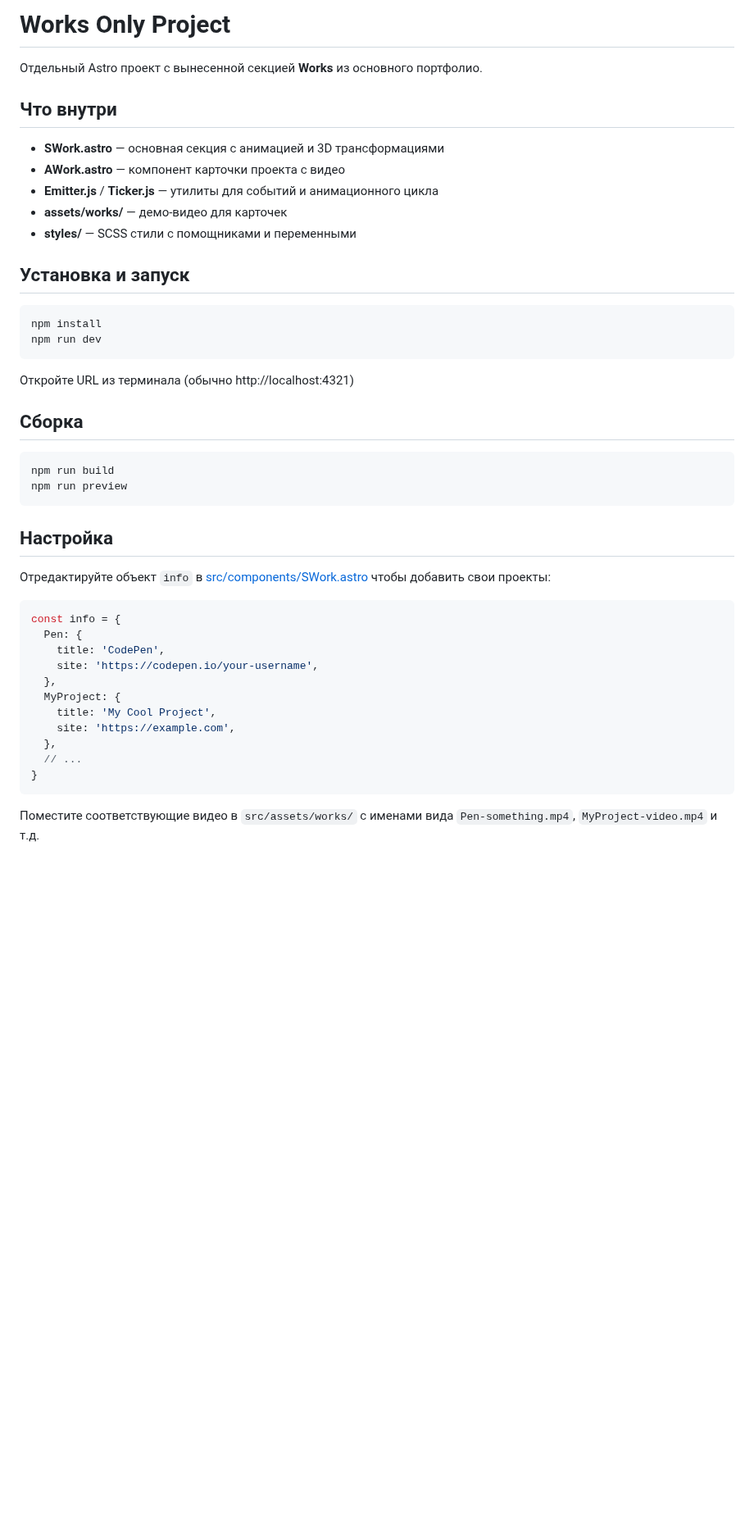
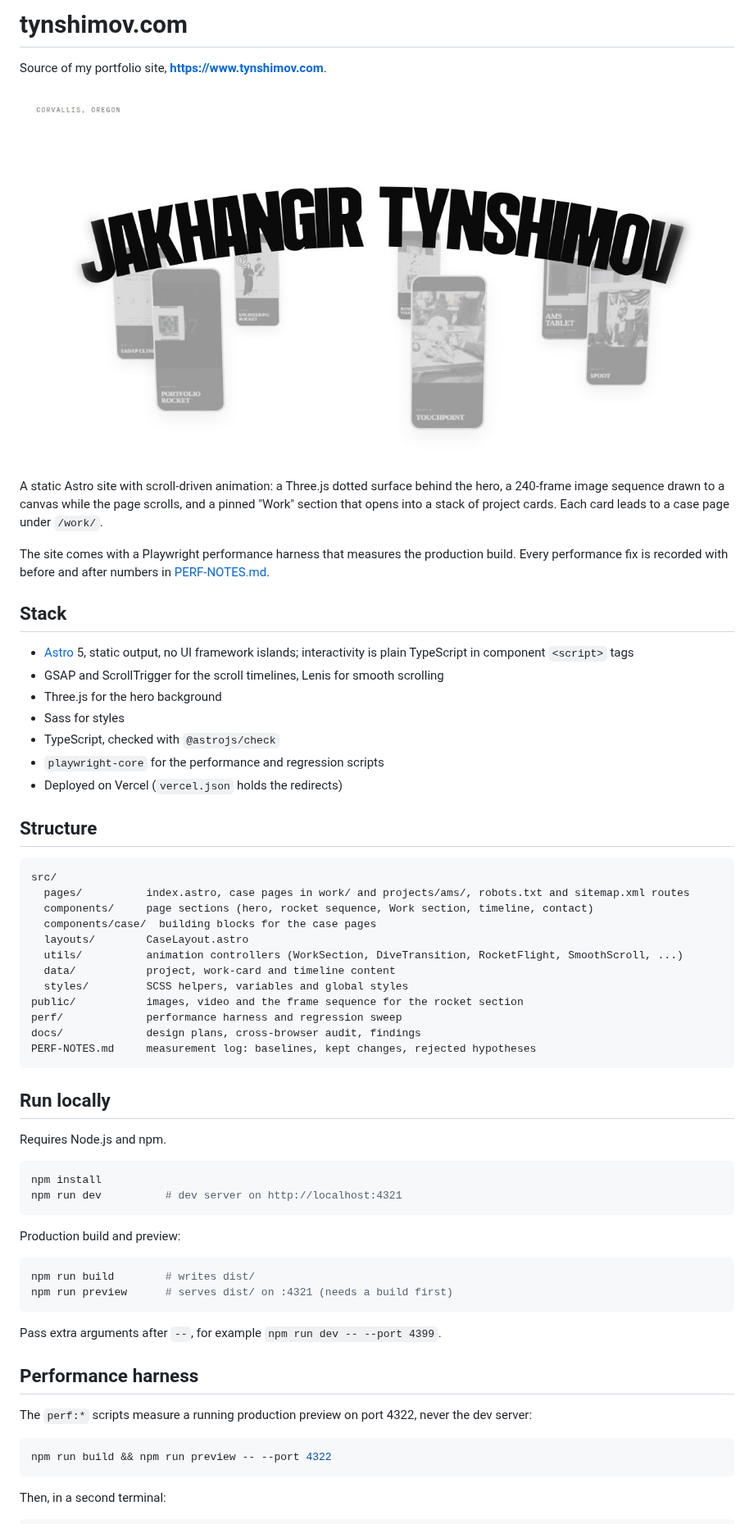
Before and after one commit to Jakhangir18/works-only-project-, a Markdown page: README.md, the part around one of its changes. Shown at 82% size. Rendered like a GitHub page; pictures changed too: docs/media/og-home.jpg (added); blank space fills up the shorter version.

Commit message:
docs: rewrite README

````diff
--- a/README.md
+++ b/README.md
@@ -1,48 +1,65 @@
-# Works Only Project
+# tynshimov.com
 
-Отдельный Astro проект с вынесенной секцией **Works** из основного портфолио.
+Source of my portfolio site, **https://www.tynshimov.com**.
 
-## Что внутри
+![Home page of tynshimov.com](docs/media/og-home.jpg)
 
-- **SWork.astro** — основная секция с анимацией и 3D трансформациями
-- **AWork.astro** — компонент карточки проекта с видео
-- **Emitter.js** / **Ticker.js** — утилиты для событий и анимационного цикла
-- **assets/works/** — демо-видео для карточек
-- **styles/** — SCSS стили с помощниками и переменными
+A static Astro site with scroll-driven animation: a Three.js dotted surface behind the hero, a 240-frame image sequence drawn to a canvas while the page scrolls, and a pinned "Work" section that opens into a stack of project cards. Each card leads to a case page under `/work/`.
 
-## Установка и запуск
+The site comes with a Playwright performance harness that measures the production build. Every performance fix is recorded with before and after numbers in [PERF-NOTES.md](PERF-NOTES.md).
+
+## Stack
+
+- [Astro](https://astro.build) 5, static output, no UI framework islands; interactivity is plain TypeScript in component `<script>` tags
+- GSAP and ScrollTrigger for the scroll timelines, Lenis for smooth scrolling
+- Three.js for the hero background
+- Sass for styles
+- TypeScript, checked with `@astrojs/check`
+- `playwright-core` for the performance and regression scripts
+- Deployed on Vercel (`vercel.json` holds the redirects)
+
+## Structure
+
+```
+src/
+  pages/          index.astro, case pages in work/ and projects/ams/, robots.txt and sitemap.xml routes
+  components/     page sections (hero, rocket sequence, Work section, timeline, contact)
+  components/case/  building blocks for the case pages
+  layouts/        CaseLayout.astro
+  utils/          animation controllers (WorkSection, DiveTransition, RocketFlight, SmoothScroll, ...)
+  data/           project, work-card and timeline content
+  styles/         SCSS helpers, variables and global styles
+public/           images, video and the frame sequence for the rocket section
+perf/             performance harness and regression sweep
+docs/             design plans, cross-browser audit, findings
+PERF-NOTES.md     measurement log: baselines, kept changes, rejected hypotheses
+```
+
+## Run locally
+
+Requires Node.js and npm.
 
 ```bash
 npm install
-npm run dev
+npm run dev          # dev server on http://localhost:4321
 ```
 
-Откройте URL из терминала (обычно http://localhost:4321)
-
-## Сборка
+Production build and preview:
 
 ```bash
-npm run build
-npm run preview
+npm run build        # writes dist/
+npm run preview      # serves dist/ on :4321 (needs a build first)
 ```
 
-## Настройка
+Pass extra arguments after `--`, for example `npm run dev -- --port 4399`.
 
-Отредактируйте объект `info` в [src/components/SWork.astro](src/components/SWork.astro) чтобы добавить свои проекты:
+## Performance harness
 
-```js
-const info = {
-  Pen: {
-    title: 'CodePen',
-    site: 'https://codepen.io/your-username',
-  },
-  MyProject: {
-    title: 'My Cool Project',
-    site: 'https://example.com',
-  },
-  // ...
-}
+The `perf:*` scripts measure a running production preview on port 4322, never the dev server:
+
+```bash
+npm run build && npm run preview -- --port 4322
 ```
 
-Поместите соответствующие видео в `src/assets/works/` с именами вида `Pen-something.mp4`, `MyProject-video.mp4` и т.д.
+Then, in a second terminal:
 
````
Also changed, not shown: other parts of README.md (+24 -7 lines).
